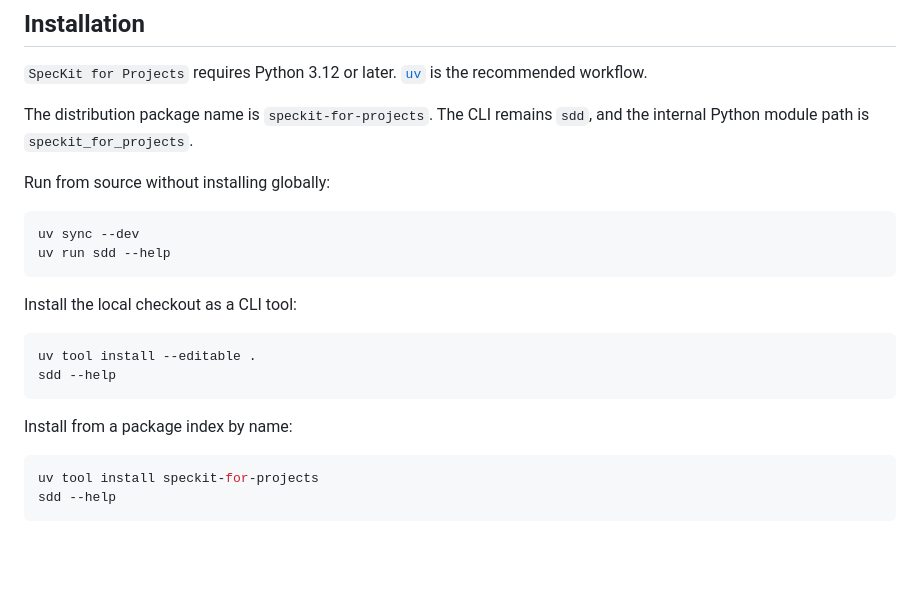
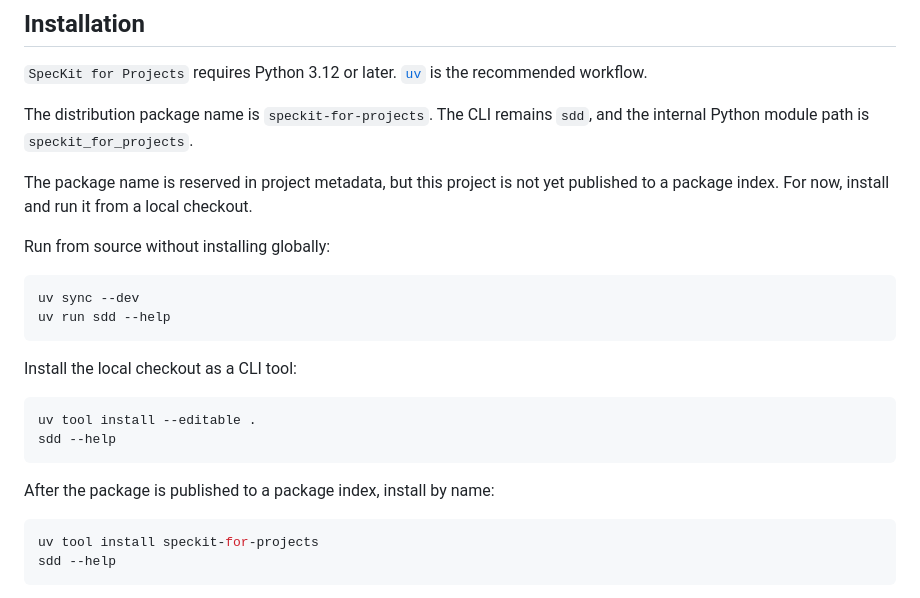
Before and after one commit to yatarousan0227/speckit-for-projects, a Markdown page: README.md, the part around the change. Rendered like a GitHub page; blank space fills up the shorter version.

````diff
--- a/README.md
+++ b/README.md
@@ -68,6 +68,9 @@ Responsibility split:
 The distribution package name is `speckit-for-projects`. The CLI remains `sdd`, and the
 internal Python module path is `speckit_for_projects`.
 
+The package name is reserved in project metadata, but this project is not yet published to a
+package index. For now, install and run it from a local checkout.
+
 Run from source without installing globally:
 
 ```bash
@@ -82,7 +85,7 @@ uv tool install --editable .
 sdd --help
 ```
 
-Install from a package index by name:
+After the package is published to a package index, install by name:
 
 ```bash
 uv tool install speckit-for-projects
````
Also changed, not shown: README.ja.md (+4 -1 lines).
